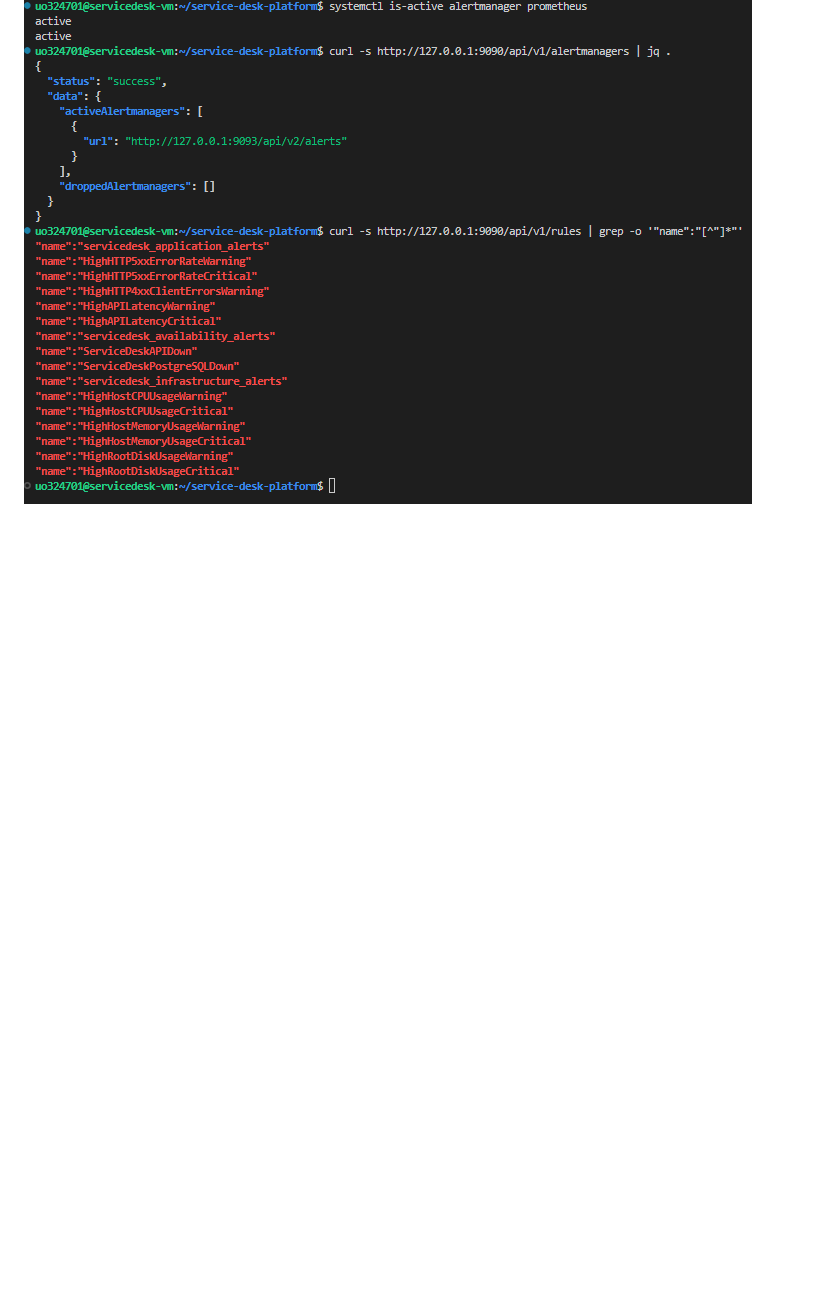
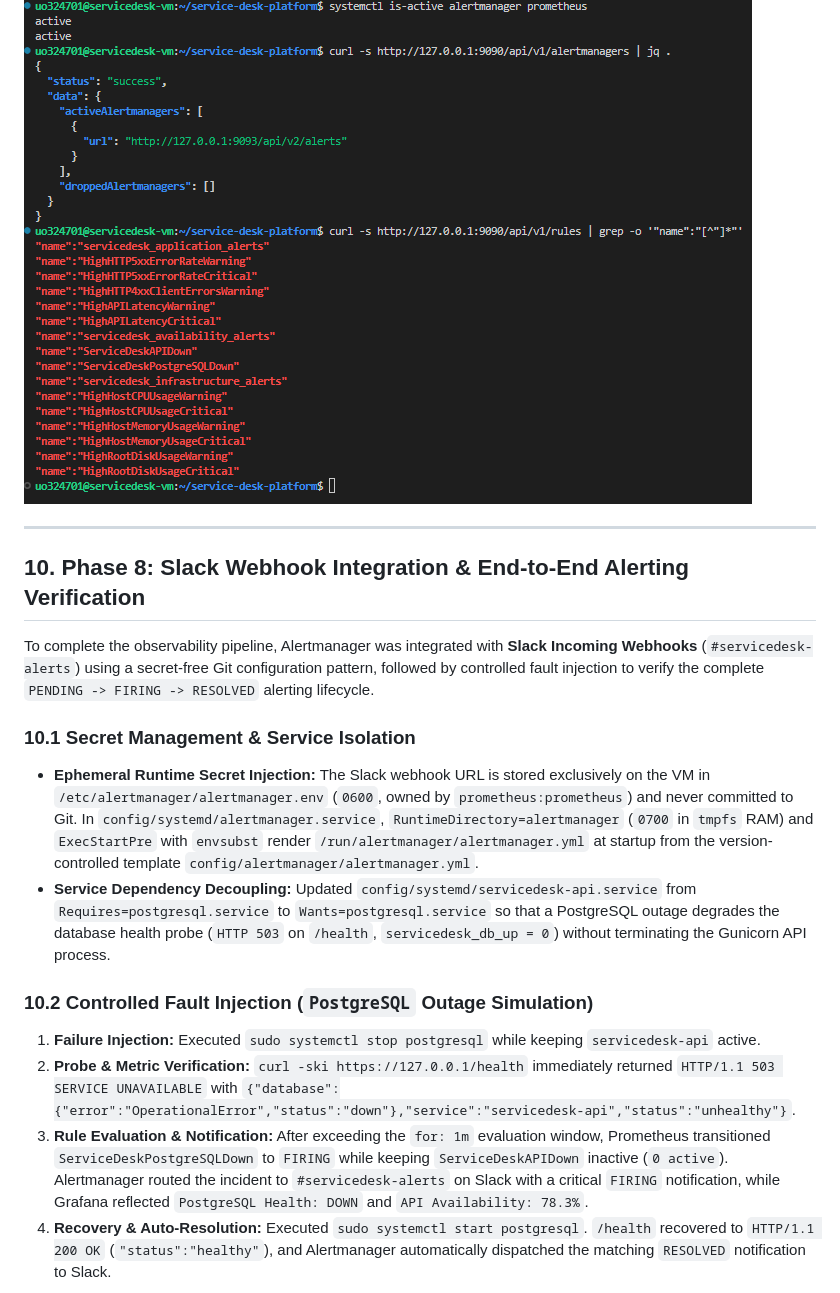
Before and after one commit to Cyborg23199/service-desk-platform, a Markdown page: docs/operations-report.md, the part around one of its changes. Drawn GitHub-style; blank space fills up the shorter version.

```diff
--- a/docs/operations-report.md
+++ b/docs/operations-report.md
@@ -213,3 +213,20 @@ To operationalize the alerting thresholds defined in Phase 6, **Prometheus Alert
 - Verified `systemctl is-active alertmanager prometheus` returned `active` for both services, confirmed Prometheus discovered `http://127.0.0.1:9093/api/v2/alerts` as an active Alertmanager target, and verified all 13 rules loaded via `/api/v1/rules`.
 
 ![Phase 7 Alertmanager and Prometheus Rules Verification](images/part2/04-phase7-alertmanager-rules.png)
+
+---
+
+## 10. Phase 8: Slack Webhook Integration & End-to-End Alerting Verification
+
+To complete the observability pipeline, Alertmanager was integrated with **Slack Incoming Webhooks** (`#servicedesk-alerts`) using a secret-free Git configuration pattern, followed by controlled fault injection to verify the complete `PENDING -> FIRING -> RESOLVED` alerting lifecycle.
+
+### 10.1 Secret Management & Service Isolation
+- **Ephemeral Runtime Secret Injection:** The Slack webhook URL is stored exclusively on the VM in `/etc/alertmanager/alertmanager.env` (`0600`, owned by `prometheus:prometheus`) and never committed to Git. In `config/systemd/alertmanager.service`, `RuntimeDirectory=alertmanager` (`0700` in `tmpfs` RAM) and `ExecStartPre` with `envsubst` render `/run/alertmanager/alertmanager.yml` at startup from the version-controlled template `config/alertmanager/alertmanager.yml`.
+- **Service Dependency Decoupling:** Updated `config/systemd/servicedesk-api.service` from `Requires=postgresql.service` to `Wants=postgresql.service` so that a PostgreSQL outage degrades the database health probe (`HTTP 503` on `/health`, `servicedesk_db_up = 0`) without terminating the Gunicorn API process.
+
+### 10.2 Controlled Fault Injection (`PostgreSQL` Outage Simulation)
+1. **Failure Injection:** Executed `sudo systemctl stop postgresql` while keeping `servicedesk-api` active.
+2. **Probe & Metric Verification:** `curl -ski https://127.0.0.1/health` immediately returned `HTTP/1.1 503 SERVICE UNAVAILABLE` with `{"database":{"error":"OperationalError","status":"down"},"service":"servicedesk-api","status":"unhealthy"}`.
+3. **Rule Evaluation & Notification:** After exceeding the `for: 1m` evaluation window, Prometheus transitioned `ServiceDeskPostgreSQLDown` to `FIRING` while keeping `ServiceDeskAPIDown` inactive (`0 active`). Alertmanager routed the incident to `#servicedesk-alerts` on Slack with a critical `FIRING` notification, while Grafana reflected `PostgreSQL Health: DOWN` and `API Availability: 78.3%`.
+4. **Recovery & Auto-Resolution:** Executed `sudo systemctl start postgresql`. `/health` recovered to `HTTP/1.1 200 OK` (`"status":"healthy"`), and Alertmanager automatically dispatched the matching `RESOLVED` notification to Slack.
+
```
Also changed, not shown: other parts of docs/operations-report.md (+7 -0 lines), README.md (+2 -1 lines), docs/images/part2/05-phase8-slack-alerts.png (added), docs/images/part2/06-phase8-fault-injection-terminal.png (added), docs/images/part2/07-phase8-prometheus-firing.png (added), docs/images/part2/08-phase8-grafana-outage.png (added), 3 other files.
